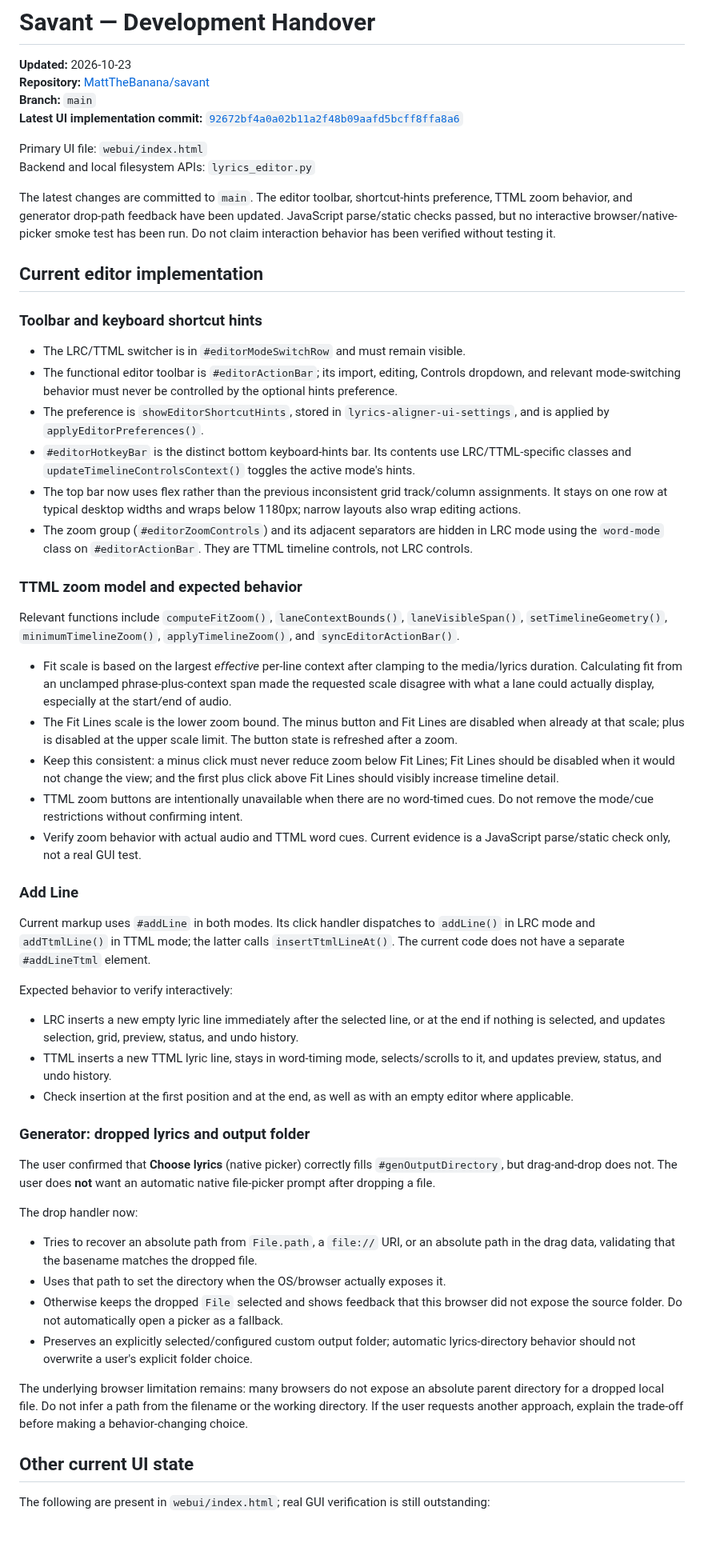
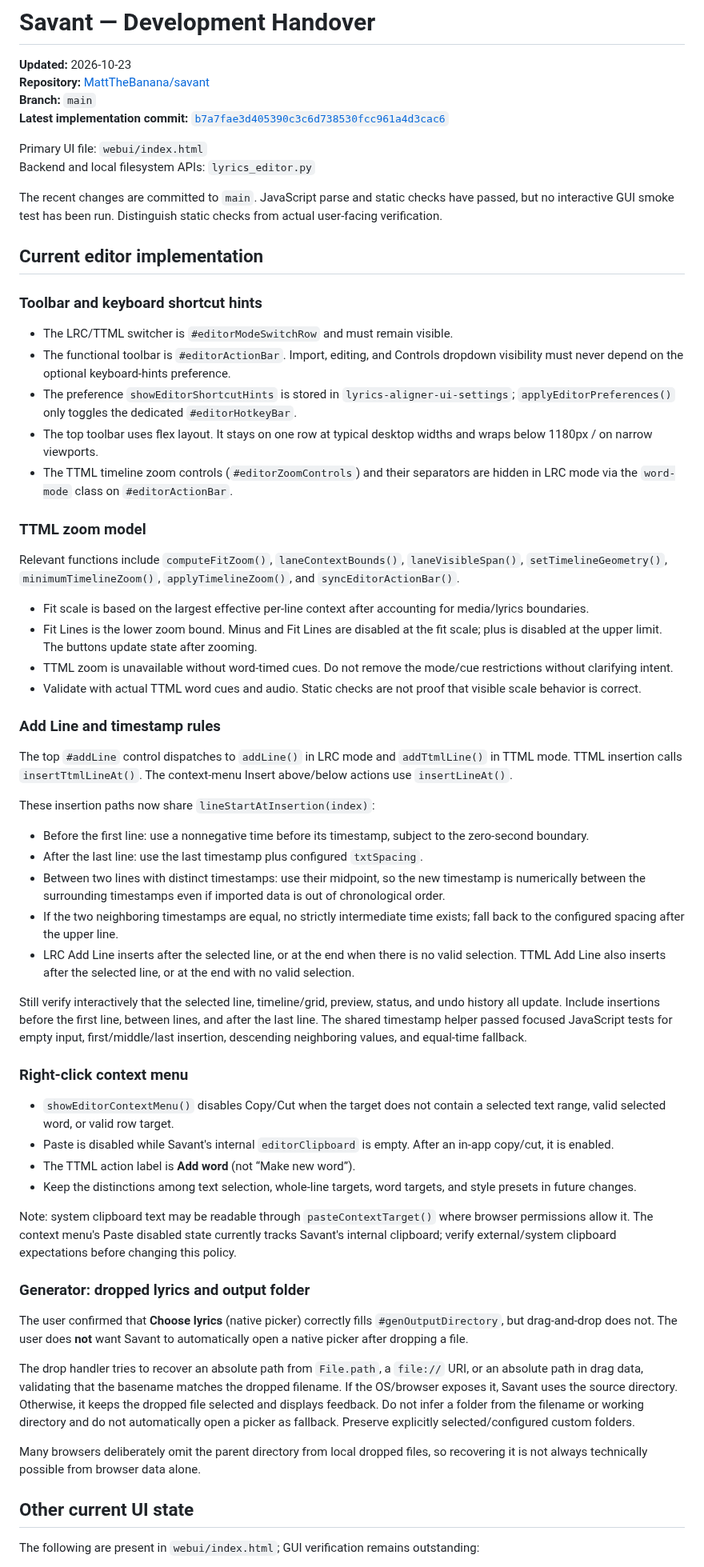
Before and after one commit to MattTheBanana/savant, a Markdown page: HANDOVER.md, the part around one of its changes. Shown at 80% size. Rendered like a GitHub page; blank space fills up the shorter version.

Commit message:
Document line insertion and context menu behavior

```diff
--- a/HANDOVER.md
+++ b/HANDOVER.md
@@ -3,58 +3,64 @@
 **Updated:** 2026-10-23
 **Repository:** [MattTheBanana/savant](https://github.com/MattTheBanana/savant)
 **Branch:** `main`
-**Latest UI implementation commit:** [`92672bf4a0a02b11a2f48b09aafd5bcff8ffa8a6`](https://github.com/MattTheBanana/savant/commit/92672bf4a0a02b11a2f48b09aafd5bcff8ffa8a6)
+**Latest implementation commit:** [`b7a7fae3d405390c3c6d738530fcc961a4d3cac6`](https://github.com/MattTheBanana/savant/commit/b7a7fae3d405390c3c6d738530fcc961a4d3cac6)
 
 Primary UI file: `webui/index.html`
 Backend and local filesystem APIs: `lyrics_editor.py`
 
-The latest changes are committed to `main`. The editor toolbar, shortcut-hints preference, TTML zoom behavior, and generator drop-path feedback have been updated. JavaScript parse/static checks passed, but no interactive browser/native-picker smoke test has been run. Do not claim interaction behavior has been verified without testing it.
+The recent changes are committed to `main`. JavaScript parse and static checks have passed, but no interactive GUI smoke test has been run. Distinguish static checks from actual user-facing verification.
 
 ## Current editor implementation
 
 ### Toolbar and keyboard shortcut hints
 
-- The LRC/TTML switcher is in `#editorModeSwitchRow` and must remain visible.
-- The functional editor toolbar is `#editorActionBar`; its import, editing, Controls dropdown, and relevant mode-switching behavior must never be controlled by the optional hints preference.
-- The preference is `showEditorShortcutHints`, stored in `lyrics-aligner-ui-settings`, and is applied by `applyEditorPreferences()`.
-- `#editorHotkeyBar` is the distinct bottom keyboard-hints bar. Its contents use LRC/TTML-specific classes and `updateTimelineControlsContext()` toggles the active mode's hints.
-- The top bar now uses flex rather than the previous inconsistent grid track/column assignments. It stays on one row at typical desktop widths and wraps below 1180px; narrow layouts also wrap editing actions.
-- The zoom group (`#editorZoomControls`) and its adjacent separators are hidden in LRC mode using the `word-mode` class on `#editorActionBar`. They are TTML timeline controls, not LRC controls.
+- The LRC/TTML switcher is `#editorModeSwitchRow` and must remain visible.
+- The functional toolbar is `#editorActionBar`. Import, editing, and Controls dropdown visibility must never depend on the optional keyboard-hints preference.
+- The preference `showEditorShortcutHints` is stored in `lyrics-aligner-ui-settings`; `applyEditorPreferences()` only toggles the dedicated `#editorHotkeyBar`.
+- The top toolbar uses flex layout. It stays on one row at typical desktop widths and wraps below 1180px / on narrow viewports.
+- The TTML timeline zoom controls (`#editorZoomControls`) and their separators are hidden in LRC mode via the `word-mode` class on `#editorActionBar`.
 
-### TTML zoom model and expected behavior
+### TTML zoom model
 
 Relevant functions include `computeFitZoom()`, `laneContextBounds()`, `laneVisibleSpan()`, `setTimelineGeometry()`, `minimumTimelineZoom()`, `applyTimelineZoom()`, and `syncEditorActionBar()`.
 
-- Fit scale is based on the largest *effective* per-line context after clamping to the media/lyrics duration. Calculating fit from an unclamped phrase-plus-context span made the requested scale disagree with what a lane could actually display, especially at the start/end of audio.
-- The Fit Lines scale is the lower zoom bound. The minus button and Fit Lines are disabled when already at that scale; plus is disabled at the upper scale limit. The button state is refreshed after a zoom.
-- Keep this consistent: a minus click must never reduce zoom below Fit Lines; Fit Lines should be disabled when it would not change the view; and the first plus click above Fit Lines should visibly increase timeline detail.
-- TTML zoom buttons are intentionally unavailable when there are no word-timed cues. Do not remove the mode/cue restrictions without confirming intent.
-- Verify zoom behavior with actual audio and TTML word cues. Current evidence is a JavaScript parse/static check only, not a real GUI test.
+- Fit scale is based on the largest effective per-line context after accounting for media/lyrics boundaries.
+- Fit Lines is the lower zoom bound. Minus and Fit Lines are disabled at the fit scale; plus is disabled at the upper limit. The buttons update state after zooming.
+- TTML zoom is unavailable without word-timed cues. Do not remove the mode/cue restrictions without clarifying intent.
+- Validate with actual TTML word cues and audio. Static checks are not proof that visible scale behavior is correct.
 
-### Add Line
+### Add Line and timestamp rules
 
-Current markup uses `#addLine` in both modes. Its click handler dispatches to `addLine()` in LRC mode and `addTtmlLine()` in TTML mode; the latter calls `insertTtmlLineAt()`. The current code does not have a separate `#addLineTtml` element.
+The top `#addLine` control dispatches to `addLine()` in LRC mode and `addTtmlLine()` in TTML mode. TTML insertion calls `insertTtmlLineAt()`. The context-menu Insert above/below actions use `insertLineAt()`.
 
-Expected behavior to verify interactively:
+These insertion paths now share `lineStartAtInsertion(index)`:
 
-- LRC inserts a new empty lyric line immediately after the selected line, or at the end if nothing is selected, and updates selection, grid, preview, status, and undo history.
-- TTML inserts a new TTML lyric line, stays in word-timing mode, selects/scrolls to it, and updates preview, status, and undo history.
-- Check insertion at the first position and at the end, as well as with an empty editor where applicable.
+- Before the first line: use a nonnegative time before its timestamp, subject to the zero-second boundary.
+- After the last line: use the last timestamp plus configured `txtSpacing`.
+- Between two lines with distinct timestamps: use their midpoint, so the new timestamp is numerically between the surrounding timestamps even if imported data is out of chronological order.
+- If the two neighboring timestamps are equal, no strictly intermediate time exists; fall back to the configured spacing after the upper line.
+- LRC Add Line inserts after the selected line, or at the end when there is no valid selection. TTML Add Line also inserts after the selected line, or at the end with no valid selection.
+
+Still verify interactively that the selected line, timeline/grid, preview, status, and undo history all update. Include insertions before the first line, between lines, and after the last line. The shared timestamp helper passed focused JavaScript tests for empty input, first/middle/last insertion, descending neighboring values, and equal-time fallback.
+
+### Right-click context menu
+
+- `showEditorContextMenu()` disables Copy/Cut when the target does not contain a selected text range, valid selected word, or valid row target.
+- Paste is disabled while Savant's internal `editorClipboard` is empty. After an in-app copy/cut, it is enabled.
+- The TTML action label is **Add word** (not “Make new word”).
+- Keep the distinctions among text selection, whole-line targets, word targets, and style presets in future changes.
+
+Note: system clipboard text may be readable through `pasteContextTarget()` where browser permissions allow it. The context menu's Paste disabled state currently tracks Savant's internal clipboard; verify external/system clipboard expectations before changing this policy.
 
 ### Generator: dropped lyrics and output folder
 
-The user confirmed that **Choose lyrics** (native picker) correctly fills `#genOutputDirectory`, but drag-and-drop does not. The user does **not** want an automatic native file-picker prompt after dropping a file.
+The user confirmed that **Choose lyrics** (native picker) correctly fills `#genOutputDirectory`, but drag-and-drop does not. The user does **not** want Savant to automatically open a native picker after dropping a file.
 
-The drop handler now:
+The drop handler tries to recover an absolute path from `File.path`, a `file://` URI, or an absolute path in drag data, validating that the basename matches the dropped filename. If the OS/browser exposes it, Savant uses the source directory. Otherwise, it keeps the dropped file selected and displays feedback. Do not infer a folder from the filename or working directory and do not automatically open a picker as fallback. Preserve explicitly selected/configured custom folders.
 
-- Tries to recover an absolute path from `File.path`, a `file://` URI, or an absolute path in the drag data, validating that the basename matches the dropped file.
-- Uses that path to set the directory when the OS/browser actually exposes it.
-- Otherwise keeps the dropped `File` selected and shows feedback that this browser did not expose the source folder. Do not automatically open a picker as a fallback.
-- Preserves an explicitly selected/configured custom output folder; automatic lyrics-directory behavior should not overwrite a user's explicit folder choice.
-
-The underlying browser limitation remains: many browsers do not expose an absolute parent directory for a dropped local file. Do not infer a path from the filename or the working directory. If the user requests another approach, explain the trade-off before making a behavior-changing choice.
+Many browsers deliberately omit the parent directory from local dropped files, so recovering it is not always technically possible from browser data alone.
 
 ## Other current UI state
 
-The following are present in `webui/index.html`; real GUI verification is still outstanding:
+The following are present in `webui/index.html`; GUI verification remains outstanding:
 
```
Also changed, not shown: other parts of HANDOVER.md (+17 -14 lines).
